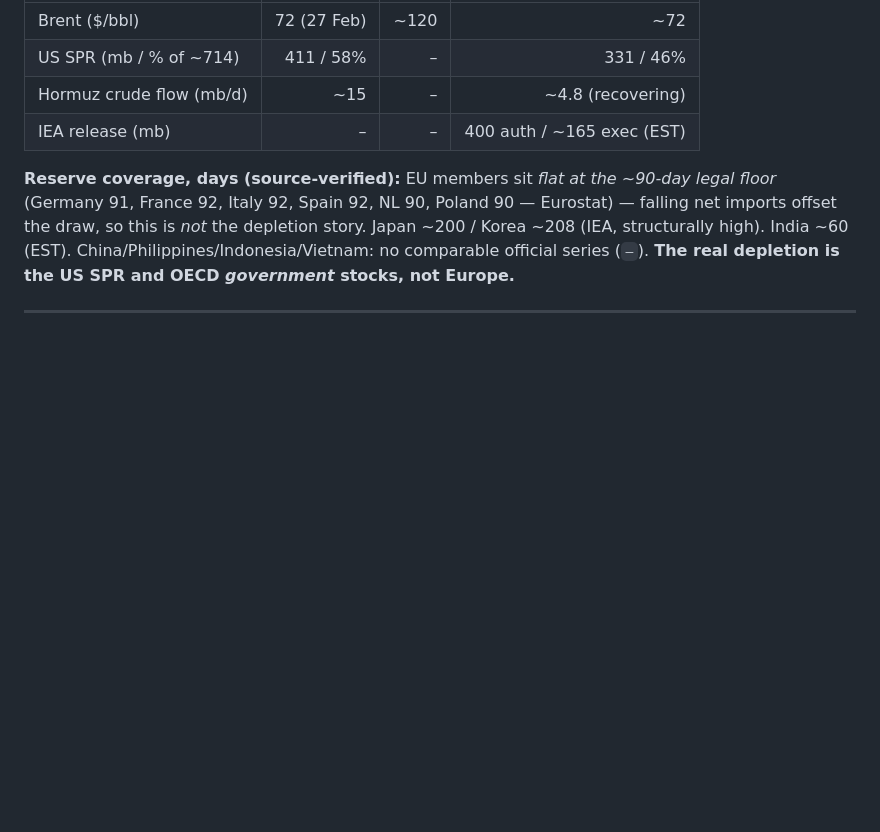
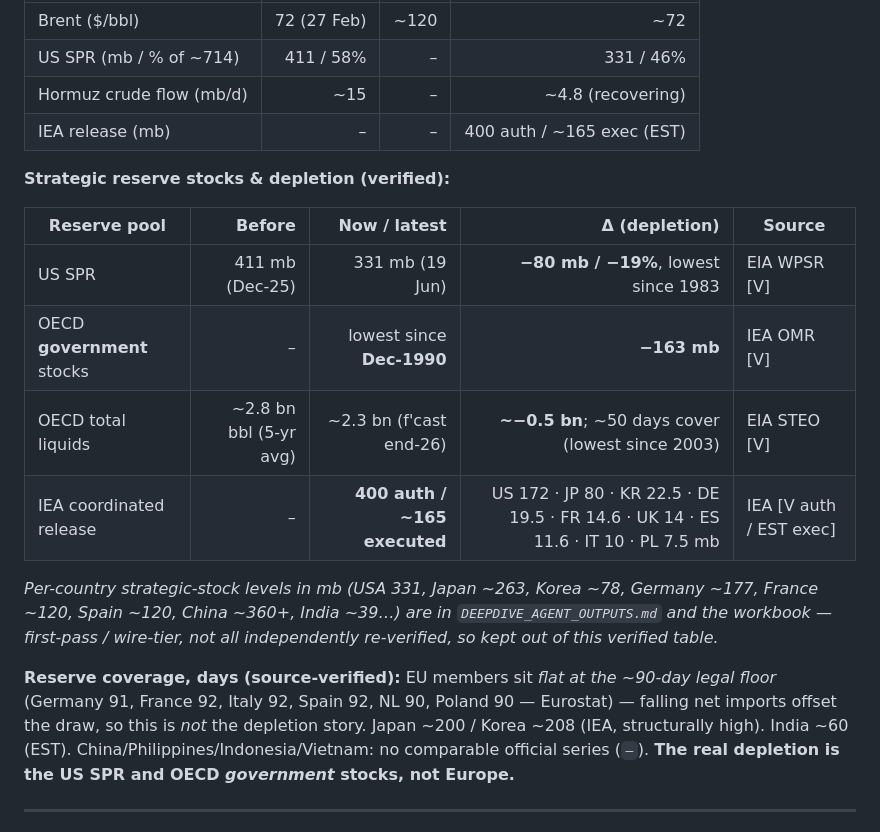
Before and after one commit to Lchev14/OIl-Reserves, a Markdown page: manager/MANAGER_BRIEF_Jun26.md, the part around the change. GitHub-like rendering; blank space fills up the shorter version.

Commit message:
Add explicit verified reserve-stocks & depletion table to manager brief
US SPR 411->331 mb (-80/-19pct), OECD govt stocks -163 mb (lowest since
Dec-1990), OECD total ~2.8->2.3 bn bbl, IEA 400 auth/~165 exec with
per-country contributions. Per-country stock-mb levels pointed to
DEEPDIVE/workbook (wire-tier), kept out of the verified table.

```diff
--- a/manager/MANAGER_BRIEF_Jun26.md
+++ b/manager/MANAGER_BRIEF_Jun26.md
@@ -36,6 +36,17 @@ A four-act arc: **shock** (Hormuz ~20→2.7 mb/d; Brent $72→~$120) → **produ
 | US SPR (mb / % of ~714) | 411 / 58% | – | 331 / 46% |
 | Hormuz crude flow (mb/d) | ~15 | – | ~4.8 (recovering) |
 | IEA release (mb) | – | – | 400 auth / ~165 exec (EST) |
+
+**Strategic reserve stocks & depletion (verified):**
+
+| Reserve pool | Before | Now / latest | Δ (depletion) | Source |
+|---|--:|--:|--:|---|
+| US SPR | 411 mb (Dec-25) | 331 mb (19 Jun) | **−80 mb / −19%**, lowest since 1983 | EIA WPSR [V] |
+| OECD **government** stocks | – | lowest since **Dec-1990** | **−163 mb** | IEA OMR [V] |
+| OECD total liquids | ~2.8 bn bbl (5-yr avg) | ~2.3 bn (f'cast end-26) | **~−0.5 bn**; ~50 days cover (lowest since 2003) | EIA STEO [V] |
+| IEA coordinated release | – | **400 auth / ~165 executed** | US 172 · JP 80 · KR 22.5 · DE 19.5 · FR 14.6 · UK 14 · ES 11.6 · IT 10 · PL 7.5 mb | IEA [V auth / EST exec] |
+
+*Per-country strategic-stock levels in mb (USA 331, Japan ~263, Korea ~78, Germany ~177, France ~120, Spain ~120, China ~360+, India ~39…) are in `DEEPDIVE_AGENT_OUTPUTS.md` and the workbook — first-pass / wire-tier, not all independently re-verified, so kept out of this verified table.*
 
 **Reserve coverage, days (source-verified):** EU members sit *flat at the ~90-day legal floor* (Germany 91, France 92, Italy 92, Spain 92, NL 90, Poland 90 — Eurostat) — falling net imports offset the draw, so this is *not* the depletion story. Japan ~200 / Korea ~208 (IEA, structurally high). India ~60 (EST). China/Philippines/Indonesia/Vietnam: no comparable official series (`–`). **The real depletion is the US SPR and OECD *government* stocks, not Europe.**
 
```
